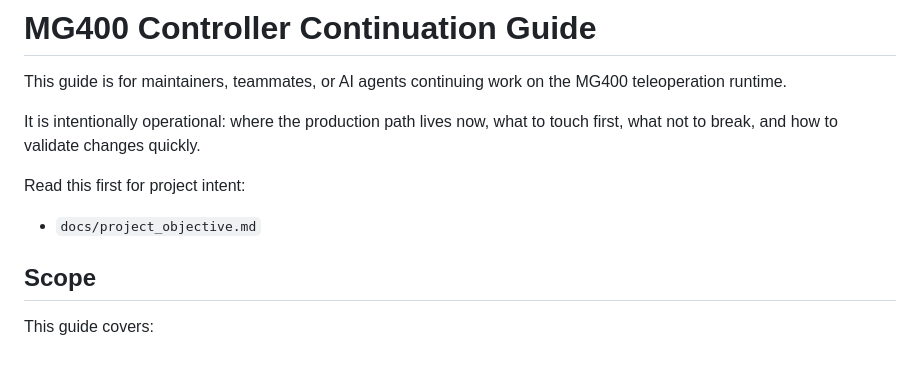
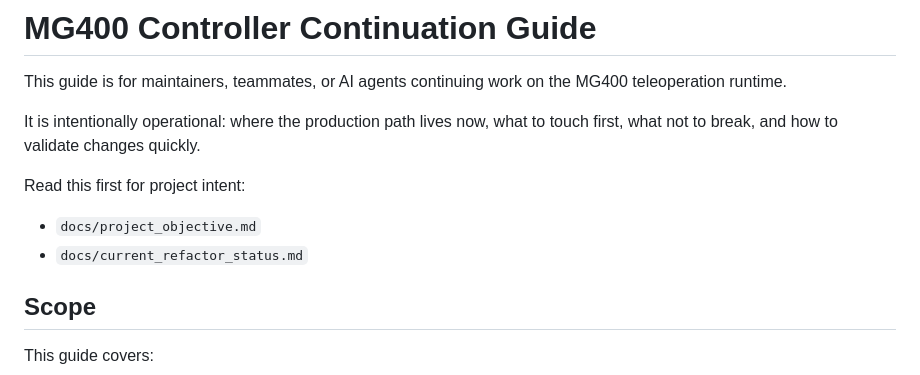
Before and after one commit to th0sun/project_teleop, a Markdown page: docs/controller_continuation_guide.md, the part around the change. GitHub-like rendering.

```diff
--- a/docs/controller_continuation_guide.md
+++ b/docs/controller_continuation_guide.md
@@ -9,6 +9,7 @@ touch first, what not to break, and how to validate changes quickly.
 Read this first for project intent:
 
 - `docs/project_objective.md`
+- `docs/current_refactor_status.md`
 
 ## Scope
 
```
Also changed, not shown: README.md (+2 -0 lines), docs/current_refactor_status.md (added, +76 -0 lines).
